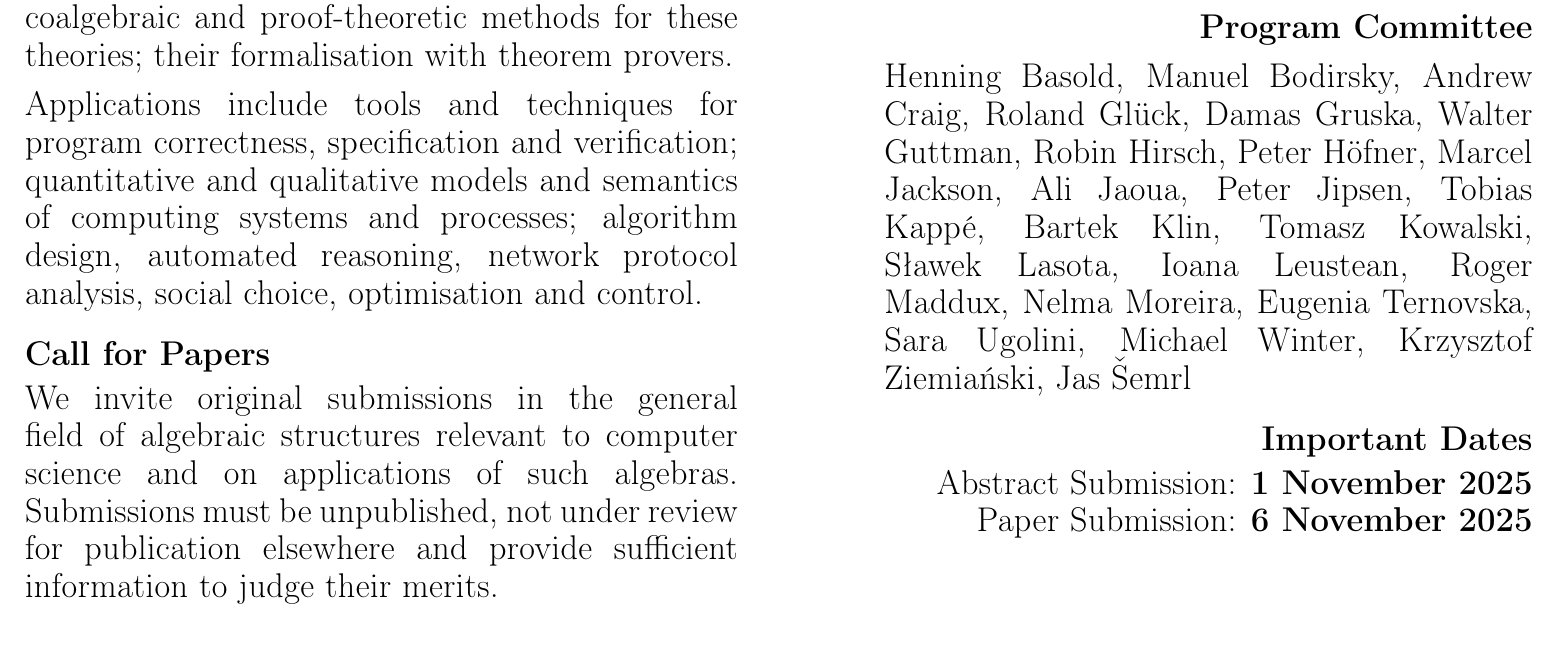
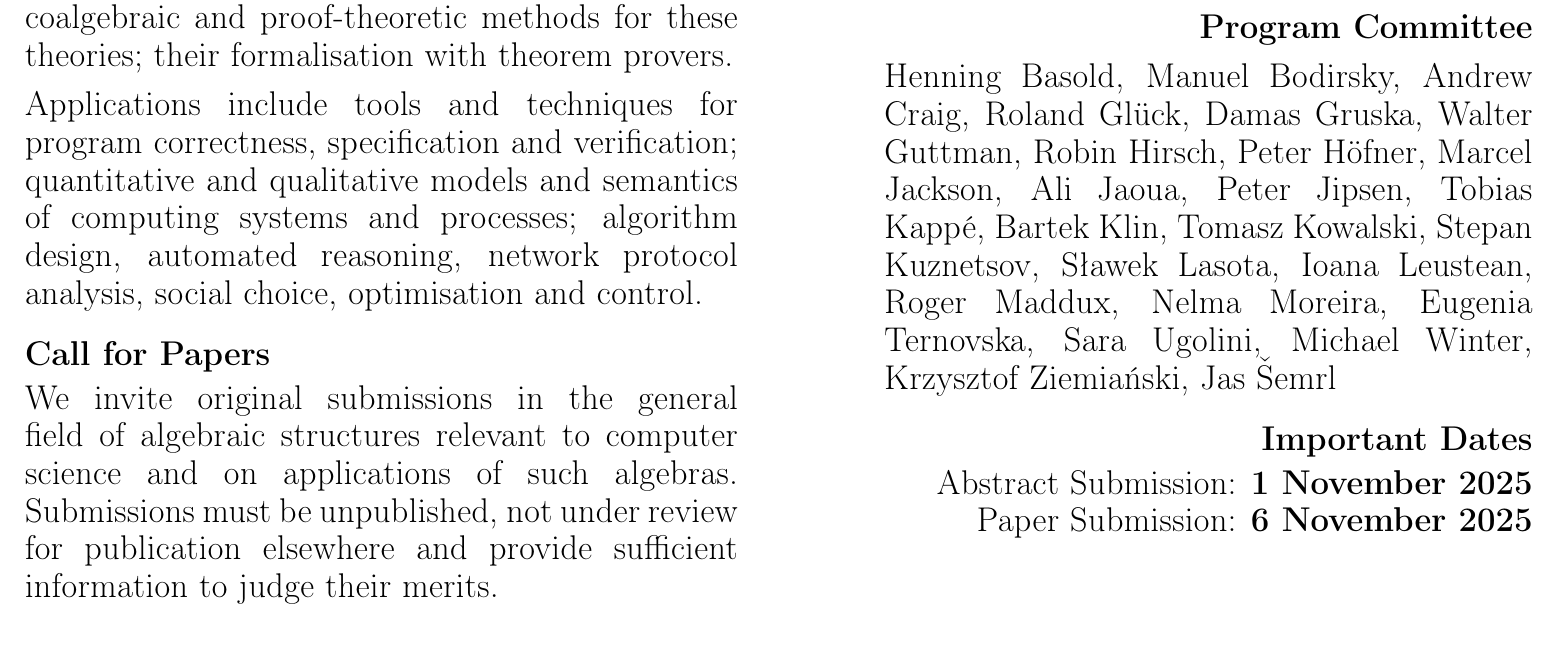
Before and after one commit to ramics-conf/2026, a LaTeX document (poster.tex): part of the page, cut so that both start at the same text. Compiled offline with pdfLaTeX.

Commit message:
up poster

```diff
--- a/poster.tex
+++ b/poster.tex
@@ -188,6 +188,7 @@ Peter Jipsen,
 Tobias Kappé,
 Bartek Klin,
 Tomasz Kowalski,
+Stepan Kuznetsov,
 Sławek Lasota,
 Ioana Leustean,
 Roger Maddux,
```
Also changed, not shown: poster.pdf.
